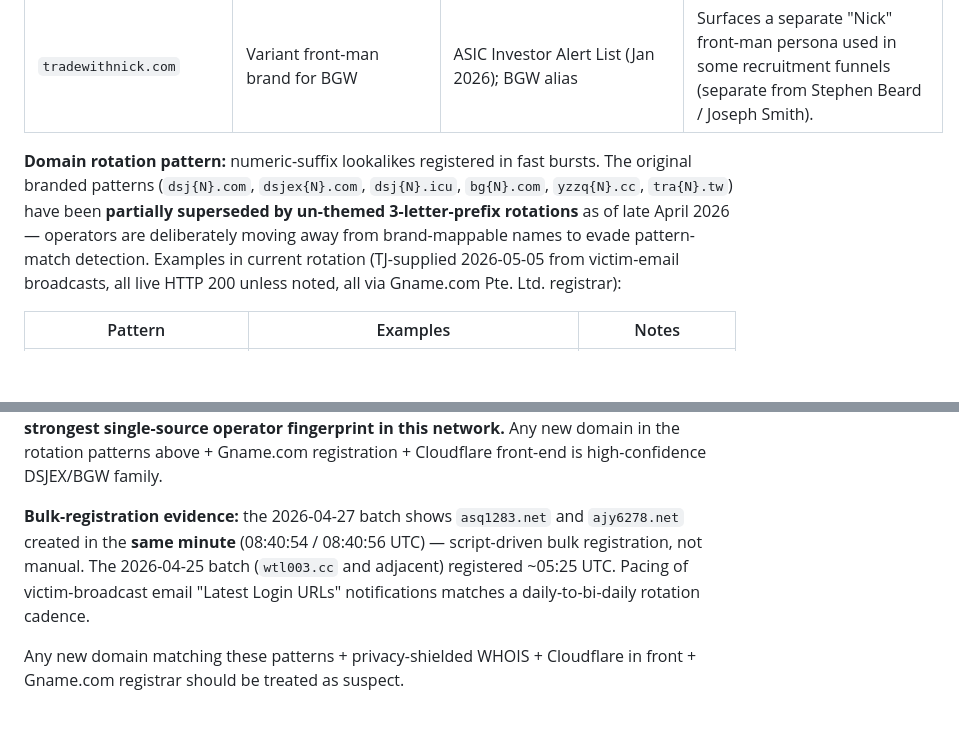
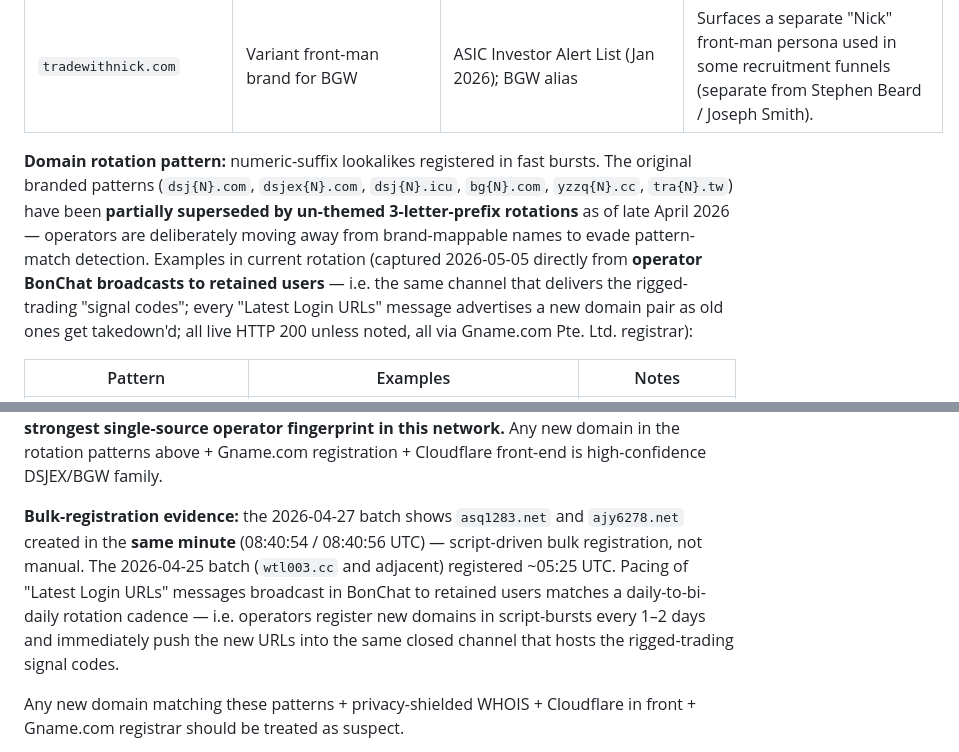
Before and after one commit to tjsims1/bg-wealth-dsj-osint, a Markdown page: REPORT.md, 2 parts joined by grey strips. Rendered like a GitHub page; blank space fills up the shorter version.

Commit message:
Correct attribution: rotation domains captured from BonChat broadcasts (not email) — same channel as signal codes

```diff
--- a/REPORT.md
+++ b/REPORT.md
@@ -49,7 +49,7 @@ The scheme is **operationally dead** but **not contained**: surviving accomplice
 | `limitlesscrowd.xyz` | Sarkaria-owned BGW recruitment funnel | DNS dead (taken down post-BCSC); registered Namecheap 2025-05-13, NS at MYSECURECLOUDHOST.COM | Flagged by BCSC in the companion BG Wealth Sharing warning (2026-01-28). Owner per site footer: Gagan Sarkaria — see §3.4.1. |
 | `tradewithnick.com` | Variant front-man brand for BGW | ASIC Investor Alert List (Jan 2026); BGW alias | Surfaces a separate "Nick" front-man persona used in some recruitment funnels (separate from Stephen Beard / Joseph Smith). |
 
-**Domain rotation pattern:** numeric-suffix lookalikes registered in fast bursts. The original branded patterns (`dsj{N}.com`, `dsjex{N}.com`, `dsj{N}.icu`, `bg{N}.com`, `yzzq{N}.cc`, `tra{N}.tw`) have been **partially superseded by un-themed 3-letter-prefix rotations** as of late April 2026 — operators are deliberately moving away from brand-mappable names to evade pattern-match detection. Examples in current rotation (TJ-supplied 2026-05-05 from victim-email broadcasts, all live HTTP 200 unless noted, all via Gname.com Pte. Ltd. registrar):
+**Domain rotation pattern:** numeric-suffix lookalikes registered in fast bursts. The original branded patterns (`dsj{N}.com`, `dsjex{N}.com`, `dsj{N}.icu`, `bg{N}.com`, `yzzq{N}.cc`, `tra{N}.tw`) have been **partially superseded by un-themed 3-letter-prefix rotations** as of late April 2026 — operators are deliberately moving away from brand-mappable names to evade pattern-match detection. Examples in current rotation (captured 2026-05-05 directly from **operator BonChat broadcasts to retained users** — i.e. the same channel that delivers the rigged-trading "signal codes"; every "Latest Login URLs" message advertises a new domain pair as old ones get takedown'd; all live HTTP 200 unless noted, all via Gname.com Pte. Ltd. registrar):
 
 | Pattern | Examples | Notes |
 | --- | --- | --- |
@@ -64,7 +64,7 @@ The scheme is **operationally dead** but **not contained**: surviving accomplice
 
 **Operator-attribution registrar:** every WHOIS record sampled traces to **Gname.com Pte. Ltd.** (Singapore-domiciled registrar; abuse contact `complaint@gname.com`, phone `+65.65189986`). This is the same registrar that the VCEX domains (`vcexpro.com`, `vcexin.com` etc.) used; **it is now the strongest single-source operator fingerprint in this network.** Any new domain in the rotation patterns above + Gname.com registration + Cloudflare front-end is high-confidence DSJEX/BGW family.
 
-**Bulk-registration evidence:** the 2026-04-27 batch shows `asq1283.net` and `ajy6278.net` created in the **same minute** (08:40:54 / 08:40:56 UTC) — script-driven bulk registration, not manual. The 2026-04-25 batch (`wtl003.cc` and adjacent) registered ~05:25 UTC. Pacing of victim-broadcast email "Latest Login URLs" notifications matches a daily-to-bi-daily rotation cadence.
+**Bulk-registration evidence:** the 2026-04-27 batch shows `asq1283.net` and `ajy6278.net` created in the **same minute** (08:40:54 / 08:40:56 UTC) — script-driven bulk registration, not manual. The 2026-04-25 batch (`wtl003.cc` and adjacent) registered ~05:25 UTC. Pacing of "Latest Login URLs" messages broadcast in BonChat to retained users matches a daily-to-bi-daily rotation cadence — i.e. operators register new domains in script-bursts every 1–2 days and immediately push the new URLs into the same closed channel that hosts the rigged-trading signal codes.
 
 Any new domain matching these patterns + privacy-shielded WHOIS + Cloudflare in front + Gname.com registrar should be treated as suspect.
 
```
